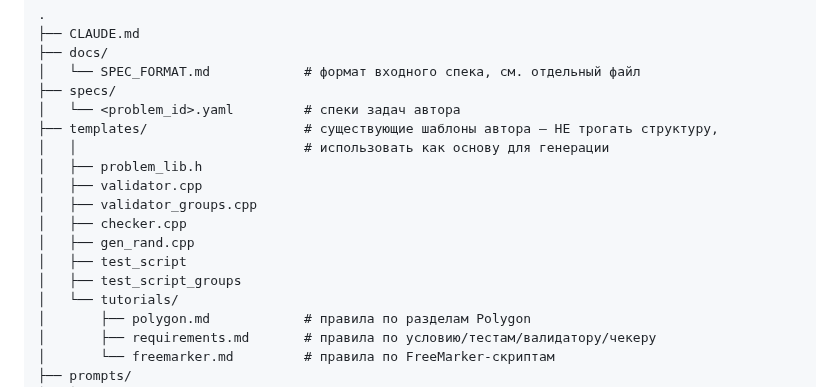
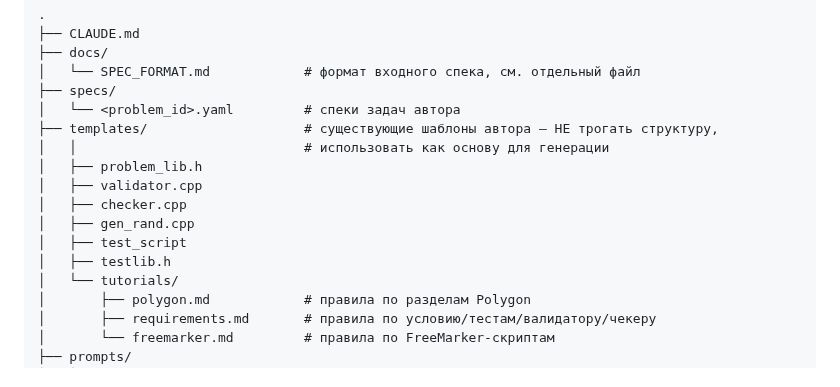
Before and after one commit to Slamur/polygon-orchestrator, a Markdown page: CLAUDE.md, the part around the change. Rendered like a GitHub page.

Commit message:
Claude.md: updated part about generators

```diff
--- a/CLAUDE.md
+++ b/CLAUDE.md
@@ -52,11 +52,10 @@ Python-оркестратор, который берёт структуриро
 │   │                             # использовать как основу для генерации
 │   ├── problem_lib.h
 │   ├── validator.cpp
-│   ├── validator_groups.cpp
 │   ├── checker.cpp
 │   ├── gen_rand.cpp
 │   ├── test_script
-│   ├── test_script_groups
+│   ├── testlib.h
 │   └── tutorials/
 │       ├── polygon.md            # правила по разделам Polygon
 │       ├── requirements.md       # правила по условию/тестам/валидатору/чекеру
```
